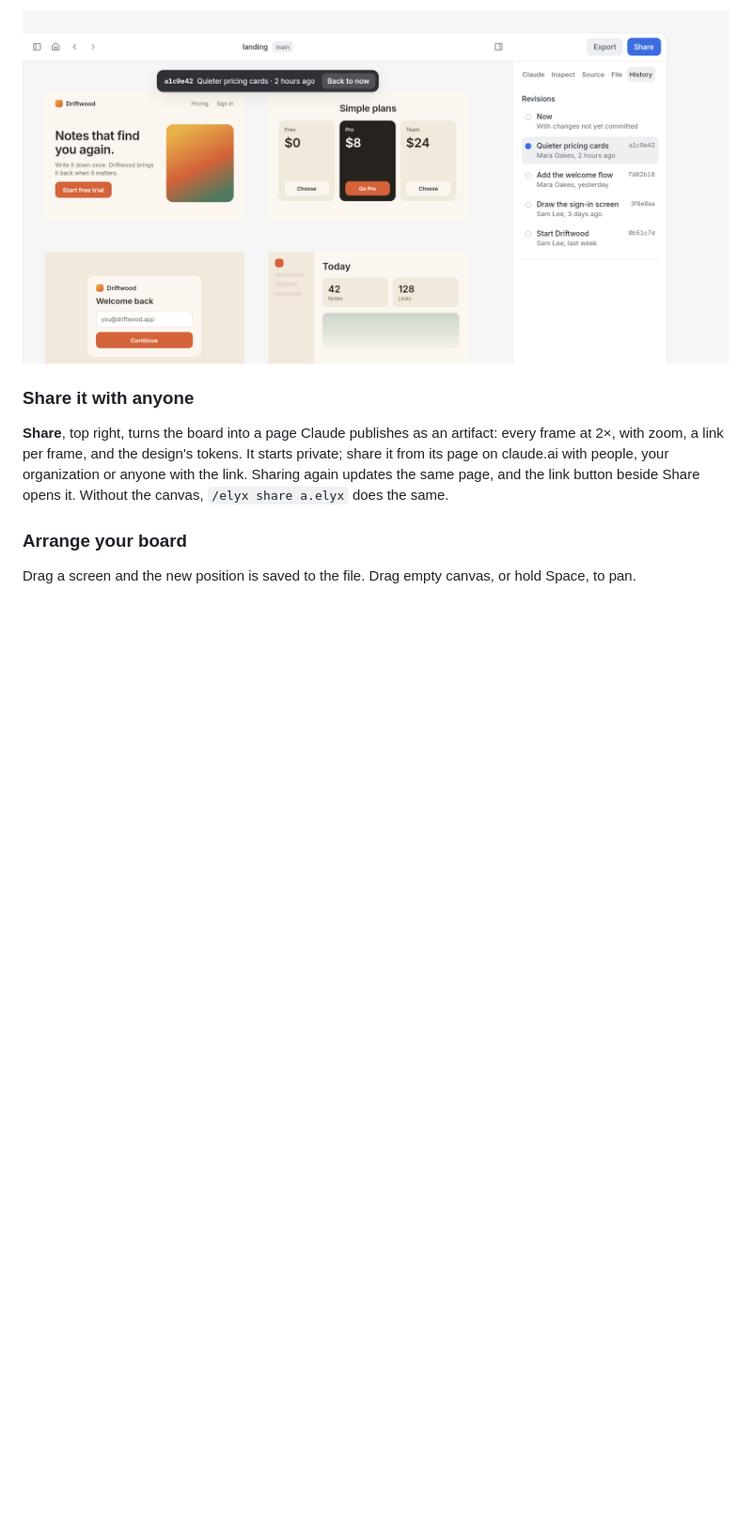
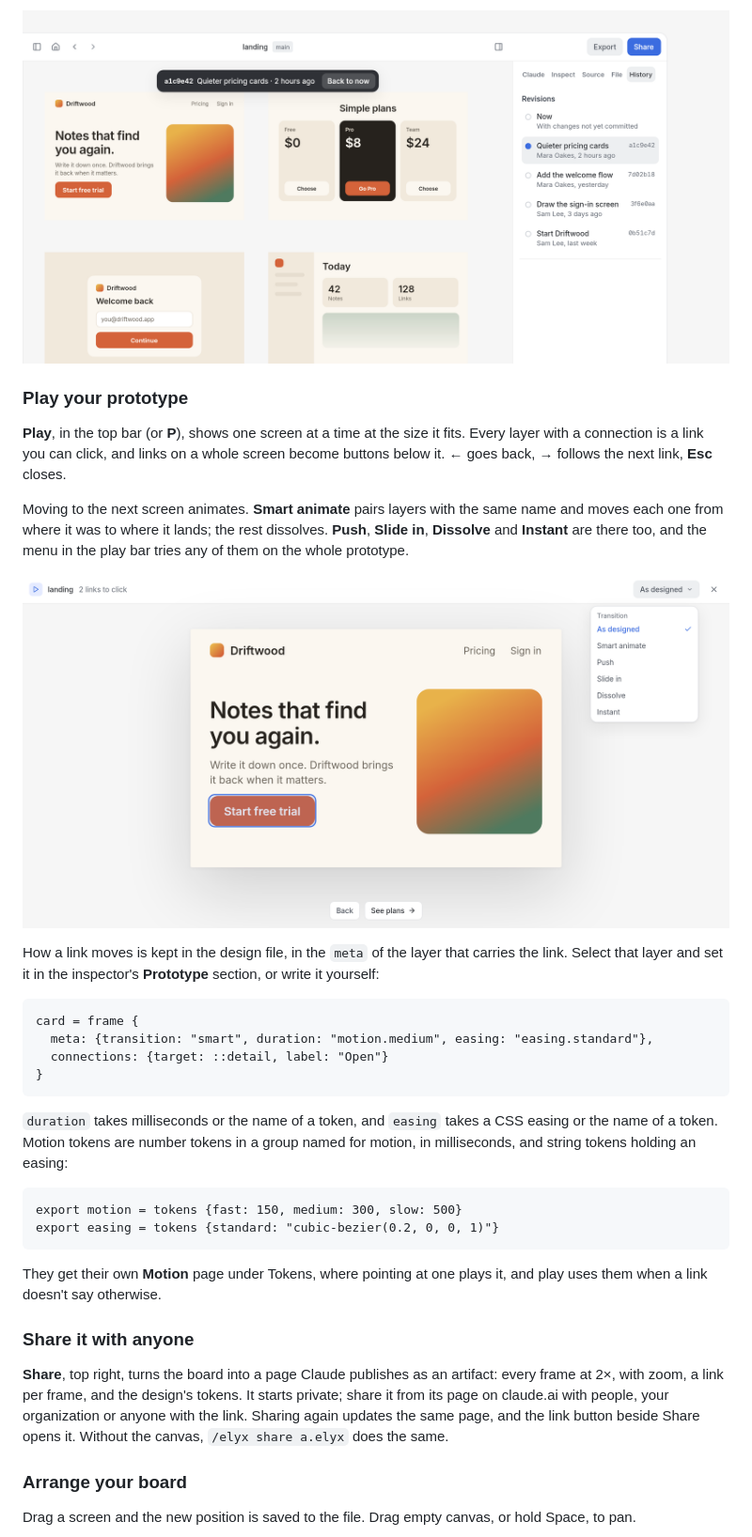
Before and after one commit to robertkeus/elyx-claude-canvas-plugin, a Markdown page: README.md, the part around the change. Shown at 94% size. Drawn GitHub-style; pictures changed too: docs/readme/play-light.png (added); blank space fills up the shorter version.

````diff
--- a/README.md
+++ b/README.md
@@ -118,6 +118,37 @@ The **History** tab lists every commit that changed the board or anything it imp
   </picture>
 </p>
 
+### Play your prototype
+
+**Play**, in the top bar (or **P**), shows one screen at a time at the size it fits. Every layer with a connection is a link you can click, and links on a whole screen become buttons below it. **←** goes back, **→** follows the next link, **Esc** closes.
+
+Moving to the next screen animates. **Smart animate** pairs layers with the same name and moves each one from where it was to where it lands; the rest dissolves. **Push**, **Slide in**, **Dissolve** and **Instant** are there too, and the menu in the play bar tries any of them on the whole prototype.
+
+<p align="center">
+  <picture>
+    <source media="(prefers-color-scheme: dark)" srcset="docs/readme/play-dark.png">
+    <img src="docs/readme/play-light.png" alt="Play mode: a landing page at full size with its Start free trial button outlined as a link, Back and See plans buttons below, and the transition menu open.">
+  </picture>
+</p>
+
+How a link moves is kept in the design file, in the `meta` of the layer that carries the link. Select that layer and set it in the inspector's **Prototype** section, or write it yourself:
+
+```elyx
+card = frame {
+  meta: {transition: "smart", duration: "motion.medium", easing: "easing.standard"},
+  connections: {target: ::detail, label: "Open"}
+}
+```
+
+`duration` takes milliseconds or the name of a token, and `easing` takes a CSS easing or the name of a token. Motion tokens are number tokens in a group named for motion, in milliseconds, and string tokens holding an easing:
+
+```elyx
+export motion = tokens {fast: 150, medium: 300, slow: 500}
+export easing = tokens {standard: "cubic-bezier(0.2, 0, 0, 1)"}
+```
+
+They get their own **Motion** page under Tokens, where pointing at one plays it, and play uses them when a link doesn't say otherwise.
+
 ### Share it with anyone
 
 **Share**, top right, turns the board into a page Claude publishes as an artifact: every frame at 2×, with zoom, a link per frame, and the design's tokens. It starts private; share it from its page on claude.ai with people, your organization or anyone with the link. Sharing again updates the same page, and the link button beside Share opens it. Without the canvas, `/elyx share a.elyx` does the same.
````
Also changed, not shown: docs/readme/play-dark.png (added), 16 other files.
